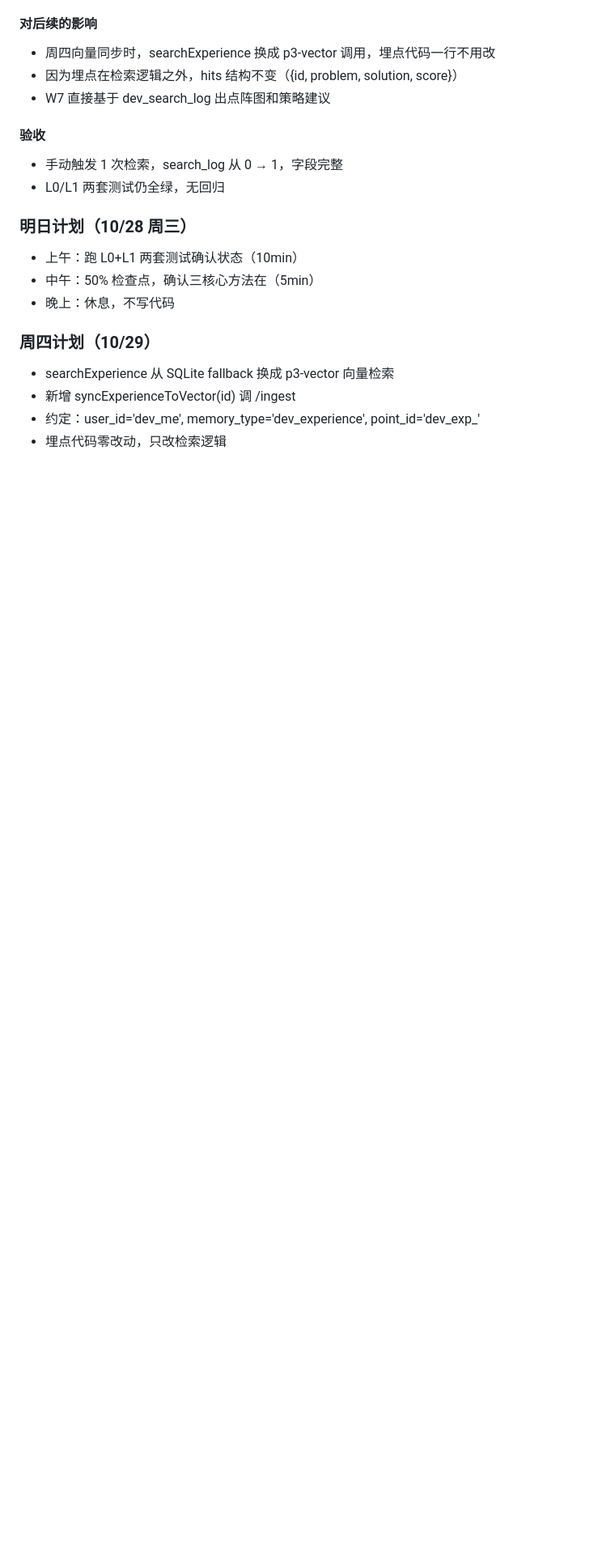
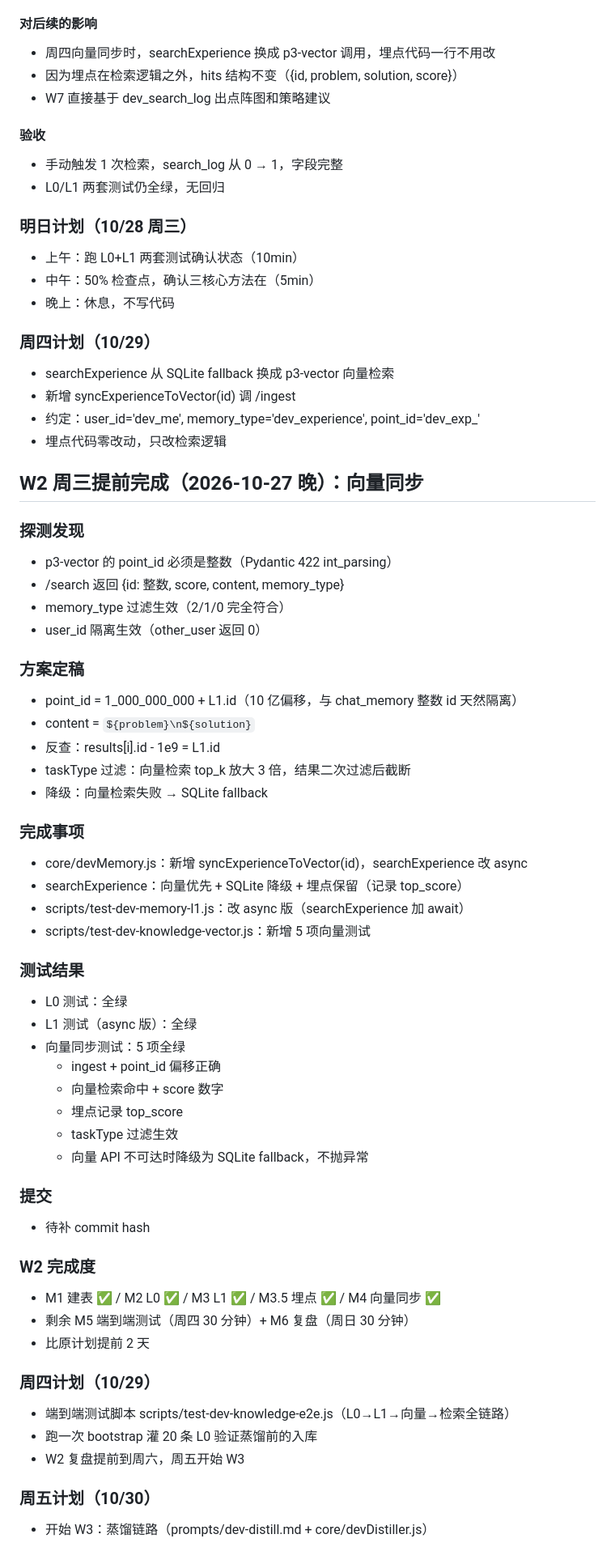
Before and after one commit to diandian1hao/maidbot, a Markdown page: ops-log.md, the part around the change. Shown at 81% size. GitHub-like rendering; blank space fills up the shorter version.

Commit message:
docs(W2): 追加 10/27 晚向量同步完成的记录

```diff
--- a/ops-log.md
+++ b/ops-log.md
@@ -194,3 +194,50 @@ W2 周四只需写 syncExperienceToVector(id) 调 /ingest。
 - 新增 syncExperienceToVector(id) 调 /ingest
 - 约定：user_id='dev_me', memory_type='dev_experience', point_id='dev_exp_<id>'
 - 埋点代码零改动，只改检索逻辑
+
+## W2 周三提前完成（2026-10-27 晚）：向量同步
+
+### 探测发现
+- p3-vector 的 point_id 必须是整数（Pydantic 422 int_parsing）
+- /search 返回 {id: 整数, score, content, memory_type}
+- memory_type 过滤生效（2/1/0 完全符合）
+- user_id 隔离生效（other_user 返回 0）
+
+### 方案定稿
+- point_id = 1_000_000_000 + L1.id（10 亿偏移，与 chat_memory 整数 id 天然隔离）
+- content = `${problem}\n${solution}`
+- 反查：results[i].id - 1e9 = L1.id
+- taskType 过滤：向量检索 top_k 放大 3 倍，结果二次过滤后截断
+- 降级：向量检索失败 → SQLite fallback
+
+### 完成事项
+- core/devMemory.js：新增 syncExperienceToVector(id)，searchExperience 改 async
+- searchExperience：向量优先 + SQLite 降级 + 埋点保留（记录 top_score）
+- scripts/test-dev-memory-l1.js：改 async 版（searchExperience 加 await）
+- scripts/test-dev-knowledge-vector.js：新增 5 项向量测试
+
+### 测试结果
+- L0 测试：全绿
+- L1 测试（async 版）：全绿
+- 向量同步测试：5 项全绿
+  - ingest + point_id 偏移正确
+  - 向量检索命中 + score 数字
+  - 埋点记录 top_score
+  - taskType 过滤生效
+  - 向量 API 不可达时降级为 SQLite fallback，不抛异常
+
+### 提交
+- 待补 commit hash
+
+### W2 完成度
+- M1 建表 ✅ / M2 L0 ✅ / M3 L1 ✅ / M3.5 埋点 ✅ / M4 向量同步 ✅
+- 剩余 M5 端到端测试（周四 30 分钟）+ M6 复盘（周日 30 分钟）
+- 比原计划提前 2 天
+
+### 周四计划（10/29）
+- 端到端测试脚本 scripts/test-dev-knowledge-e2e.js（L0→L1→向量→检索全链路）
+- 跑一次 bootstrap 灌 20 条 L0 验证蒸馏前的入库
+- W2 复盘提前到周六，周五开始 W3
+
+### 周五计划（10/30）
+- 开始 W3：蒸馏链路（prompts/dev-distill.md + core/devDistiller.js）
```
